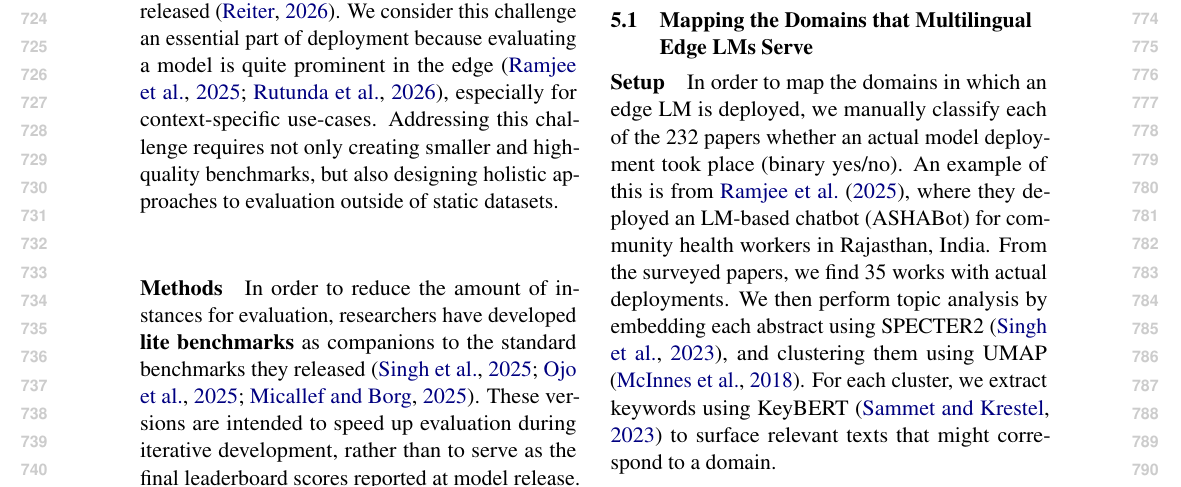
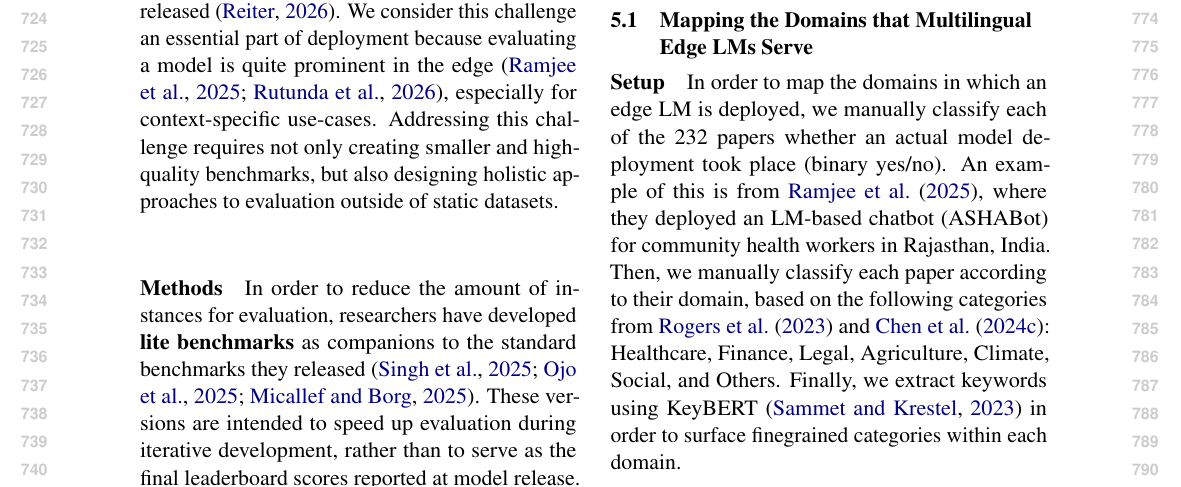
Before and after one commit to ljvmiranda921/multilinguality-at-the-edge, a LaTeX paper (tacl2021v1-template.tex): part of page 8 of 27, cut so that both start at the same text. Compiled offline with pdfLaTeX.

Commit message:
[wip] Update

```diff
--- a/tacl2021v1-template.tex
+++ b/tacl2021v1-template.tex
@@ -534,9 +534,11 @@ These include deployed edge solutions, where a model is integrated into a larger
 In order to map the domains in which an edge LM is deployed,
 we manually classify each of the \numpapers{} papers whether an actual model deployment took place (binary yes/no).
 An example of this is from \citet{ramjee-etal-2025-ashabot}, where they deployed an LM-based chatbot (ASHABot) for community health workers in Rajasthan, India.
-From the surveyed papers, we find \numdeploymentpapers{} works with actual deployments.
-We then perform topic analysis by embedding each abstract using SPECTER2 \citep{singh-etal-2023-scirepeval}, and clustering them using UMAP \citep{micinnes-etal-2018-umap}.
-For each cluster, we extract keywords using KeyBERT \citep{sammet-krestel-2023-domain} to surface relevant texts that might correspond to a domain.
+Then, we manually classify each paper according to their domain, based on the following categories from \citet{rogers-etal-2023-qa} and \citet{chen2024a}: Healthcare, Finance, Legal, Agriculture, Climate, Social, and Others.
+Finally, we extract keywords using KeyBERT \citep{sammet-krestel-2023-domain} in order to surface finegrained categories within each domain.
+% From the surveyed papers, we find \numdeploymentpapers{} works with actual deployments.
+% We then perform topic analysis by embedding each abstract using SPECTER2 \citep{singh-etal-2023-scirepeval}, and clustering them using UMAP \citep{micinnes-etal-2018-umap}.
+% For each cluster, we extract keywords using KeyBERT \citep{sammet-krestel-2023-domain} to surface relevant texts that might correspond to a domain.
 
 
 \paragraph{Findings}
```
